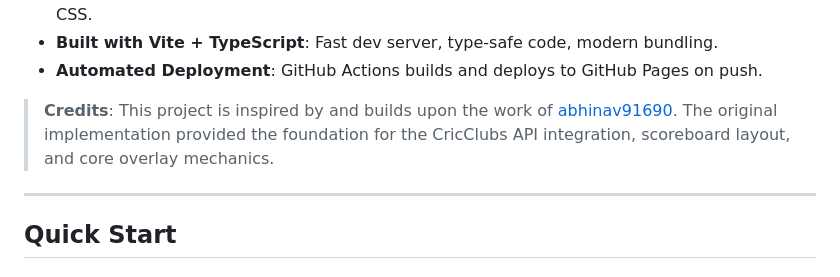
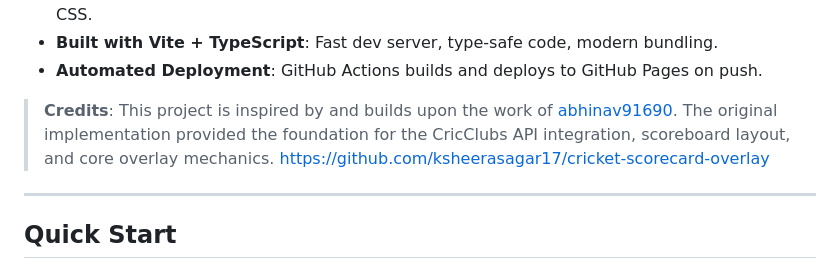
Before and after one commit to CricketOMAN/ScoreBanner, a Markdown page: README.md, the part around the change. GitHub-like rendering.

Commit message:
Update README with credits and repository link
Added project credits and repository link to README.

```diff
--- a/README.md
+++ b/README.md
@@ -15,6 +15,7 @@ A professional, lightweight, and responsive cricket scorecard overlay designed f
 - **Automated Deployment**: GitHub Actions builds and deploys to GitHub Pages on push.
 
 > **Credits**: This project is inspired by and builds upon the work of [abhinav91690](https://github.com/abhinav91690/cricket-scorecard-overlay). The original implementation provided the foundation for the CricClubs API integration, scoreboard layout, and core overlay mechanics.
+https://github.com/ksheerasagar17/cricket-scorecard-overlay
 
 ---
 
```
